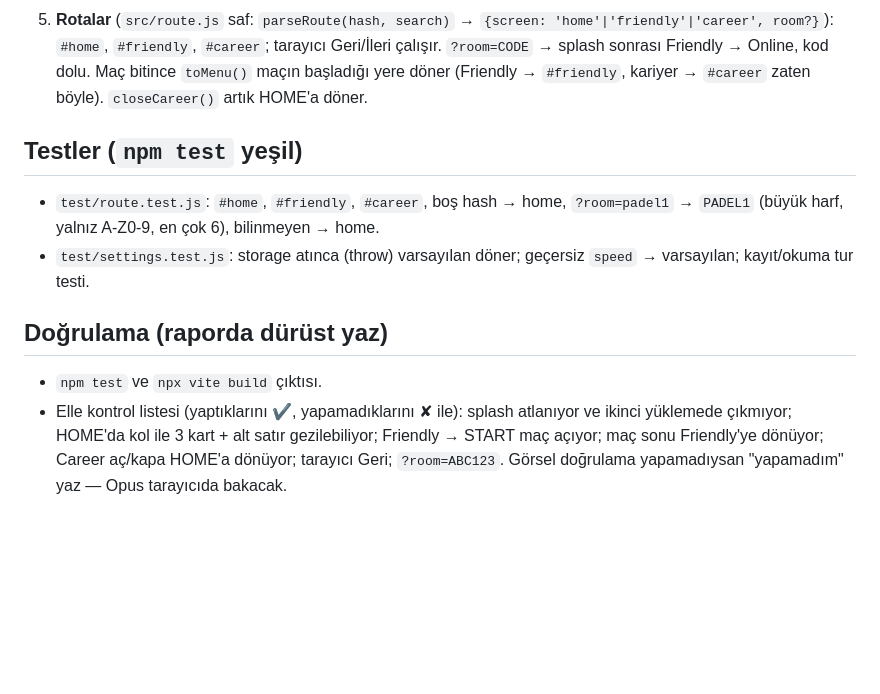
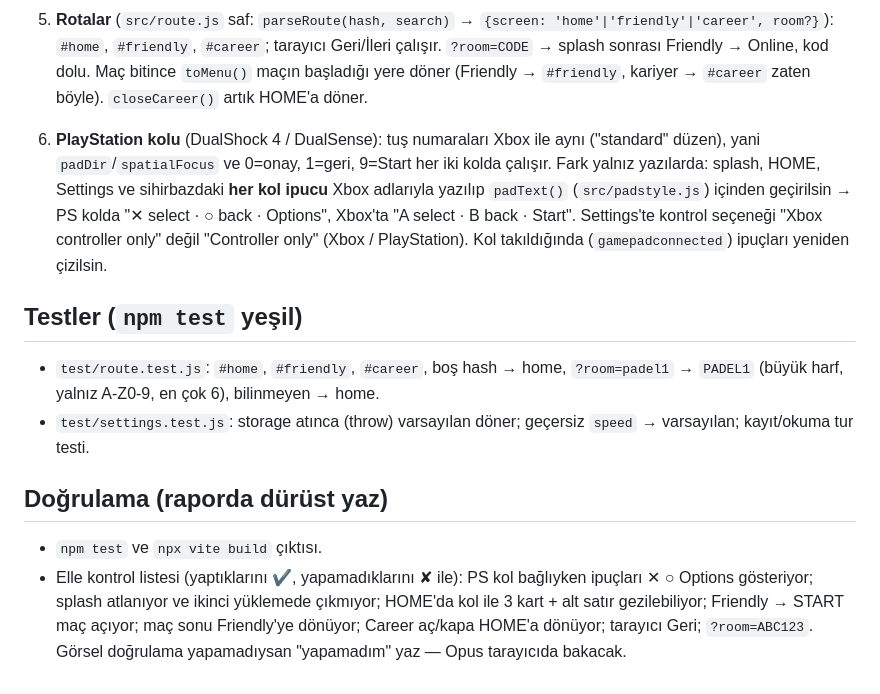
Before and after one commit to Mesut-Outlook/Padel_Game, a Markdown page: agents/tasks/agy-15-splash-home.md, the part around the change. GitHub-like rendering; blank space fills up the shorter version.

Commit message:
docs: agy-15 — PlayStation controller labels on splash, home, settings and wizard
Co-Authored-By: Claude Opus 5.5 <noreply@anthropic.com>

```diff
--- a/agents/tasks/agy-15-splash-home.md
+++ b/agents/tasks/agy-15-splash-home.md
@@ -26,10 +26,12 @@ Sıra: agy-14'e başladıysan önce onu bitir, sonra bu. `src/careerui.js` deği
 4. **Settings** (`src/settings.js` saf mantık + HOME'dan açılan küçük panel): `padel.settings.v1` = `{ control: 'auto'|'kb'|'pad', speed: 0.7|0.85|1 }`; okuma/yazma try/catch, bozuk/eksikse varsayılan. Sihirbazın Controls / Game speed seçimi buradan okur ve buraya yazar; **kariyer maçları da buradan okur** (careerui'de maç başlatırken — bilinen hatayı kapatır).
 5. **Rotalar** (`src/route.js` saf: `parseRoute(hash, search)` → `{screen: 'home'|'friendly'|'career', room?}`): `#home`, `#friendly`, `#career`; tarayıcı Geri/İleri çalışır. `?room=CODE` → splash sonrası Friendly → Online, kod dolu. Maç bitince `toMenu()` maçın başladığı yere döner (Friendly → `#friendly`, kariyer → `#career` zaten böyle). `closeCareer()` artık HOME'a döner.
 
+6. **PlayStation kolu** (DualShock 4 / DualSense): tuş numaraları Xbox ile aynı ("standard" düzen), yani `padDir`/`spatialFocus` ve 0=onay, 1=geri, 9=Start her iki kolda çalışır. Fark yalnız yazılarda: splash, HOME, Settings ve sihirbazdaki **her kol ipucu** Xbox adlarıyla yazılıp `padText()` (`src/padstyle.js`) içinden geçirilsin → PS kolda "✕ select · ○ back · Options", Xbox'ta "A select · B back · Start". Settings'te kontrol seçeneği "Xbox controller only" değil "Controller only" (Xbox / PlayStation). Kol takıldığında (`gamepadconnected`) ipuçları yeniden çizilsin.
+
 ## Testler (`npm test` yeşil)
 - `test/route.test.js`: `#home`, `#friendly`, `#career`, boş hash → home, `?room=padel1` → `PADEL1` (büyük harf, yalnız A-Z0-9, en çok 6), bilinmeyen → home.
 - `test/settings.test.js`: storage atınca (throw) varsayılan döner; geçersiz `speed` → varsayılan; kayıt/okuma tur testi.
 
 ## Doğrulama (raporda dürüst yaz)
 - `npm test` ve `npx vite build` çıktısı.
-- Elle kontrol listesi (yaptıklarını ✔, yapamadıklarını ✘ ile): splash atlanıyor ve ikinci yüklemede çıkmıyor; HOME'da kol ile 3 kart + alt satır gezilebiliyor; Friendly → START maç açıyor; maç sonu Friendly'ye dönüyor; Career aç/kapa HOME'a dönüyor; tarayıcı Geri; `?room=ABC123`. Görsel doğrulama yapamadıysan "yapamadım" yaz — Opus tarayıcıda bakacak.
+- Elle kontrol listesi (yaptıklarını ✔, yapamadıklarını ✘ ile): PS kol bağlıyken ipuçları ✕ ○ Options gösteriyor; splash atlanıyor ve ikinci yüklemede çıkmıyor; HOME'da kol ile 3 kart + alt satır gezilebiliyor; Friendly → START maç açıyor; maç sonu Friendly'ye dönüyor; Career aç/kapa HOME'a dönüyor; tarayıcı Geri; `?room=ABC123`. Görsel doğrulama yapamadıysan "yapamadım" yaz — Opus tarayıcıda bakacak.
```
